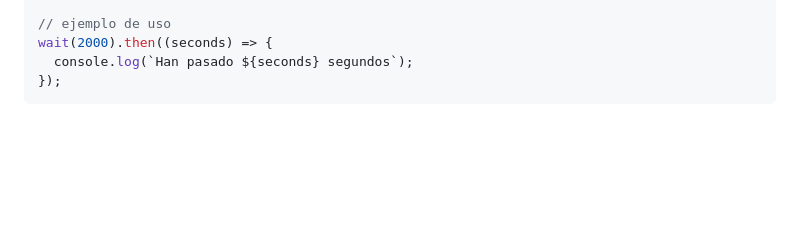
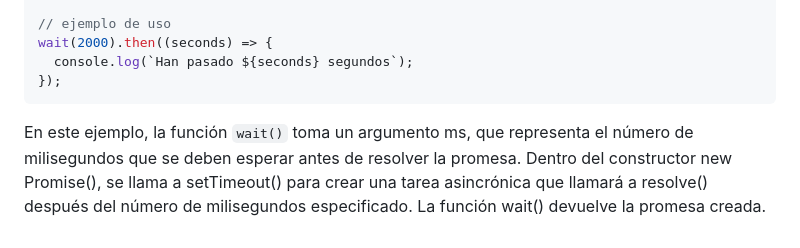
Before and after one commit to giovanyosorio/30-d-as-de-JavaScript, a Markdown page: README.md, the part around the change. Rendered like a GitHub page; blank space fills up the shorter version.

Commit message:
updatedreadme.md

````diff
--- a/README.md
+++ b/README.md
@@ -1294,3 +1294,5 @@ wait(2000).then((seconds) => {
   console.log(`Han pasado ${seconds} segundos`);
 });
 ```
+
+En este ejemplo, la función ```wait()``` toma un argumento ms, que representa el número de milisegundos que se deben esperar antes de resolver la promesa. Dentro del constructor new Promise(), se llama a setTimeout() para crear una tarea asincrónica que llamará a resolve() después del número de milisegundos especificado. La función wait() devuelve la promesa creada.
````
